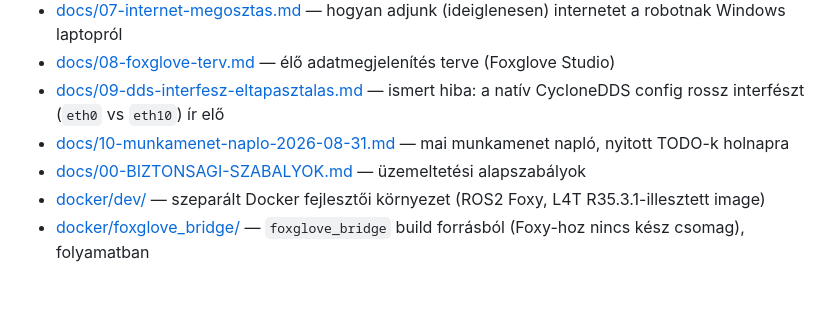
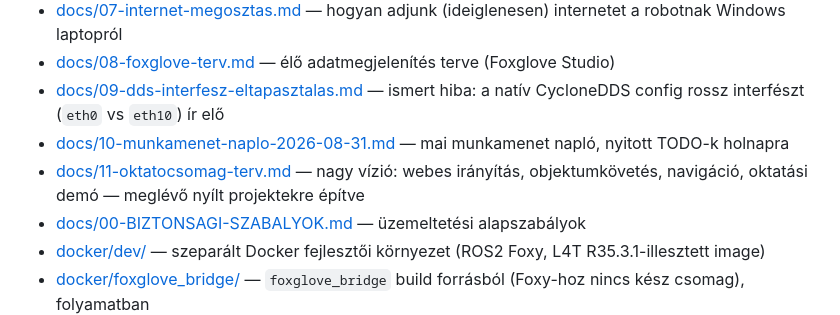
Before and after one commit to sribence/NERO_GO2, a Markdown page: README.md, the part around the change. GitHub-like rendering; blank space fills up the shorter version.

Commit message:
Oktatócsomag terv: webes irányítás, navigáció, objektumkövetés meglévő nyílt projektekre építve

```diff
--- a/README.md
+++ b/README.md
@@ -24,6 +24,7 @@ Ez egy drága, nehezen pótolható konfigurációjú példány. A natív, gyári
 - [docs/08-foxglove-terv.md](docs/08-foxglove-terv.md) — élő adatmegjelenítés terve (Foxglove Studio)
 - [docs/09-dds-interfesz-eltapasztalas.md](docs/09-dds-interfesz-eltapasztalas.md) — ismert hiba: a natív CycloneDDS config rossz interfészt (`eth0` vs `eth10`) ír elő
 - [docs/10-munkamenet-naplo-2026-08-31.md](docs/10-munkamenet-naplo-2026-08-31.md) — mai munkamenet napló, nyitott TODO-k holnapra
+- [docs/11-oktatocsomag-terv.md](docs/11-oktatocsomag-terv.md) — nagy vízió: webes irányítás, objektumkövetés, navigáció, oktatási demó — meglévő nyílt projektekre építve
 - [docs/00-BIZTONSAGI-SZABALYOK.md](docs/00-BIZTONSAGI-SZABALYOK.md) — üzemeltetési alapszabályok
 - [docker/dev/](docker/dev/) — szeparált Docker fejlesztői környezet (ROS2 Foxy, L4T R35.3.1-illesztett image)
 - [docker/foxglove_bridge/](docker/foxglove_bridge/) — `foxglove_bridge` build forrásból (Foxy-hoz nincs kész csomag), folyamatban
```
Also changed, not shown: docs/11-oktatocsomag-terv.md (added, +60 -0 lines).
